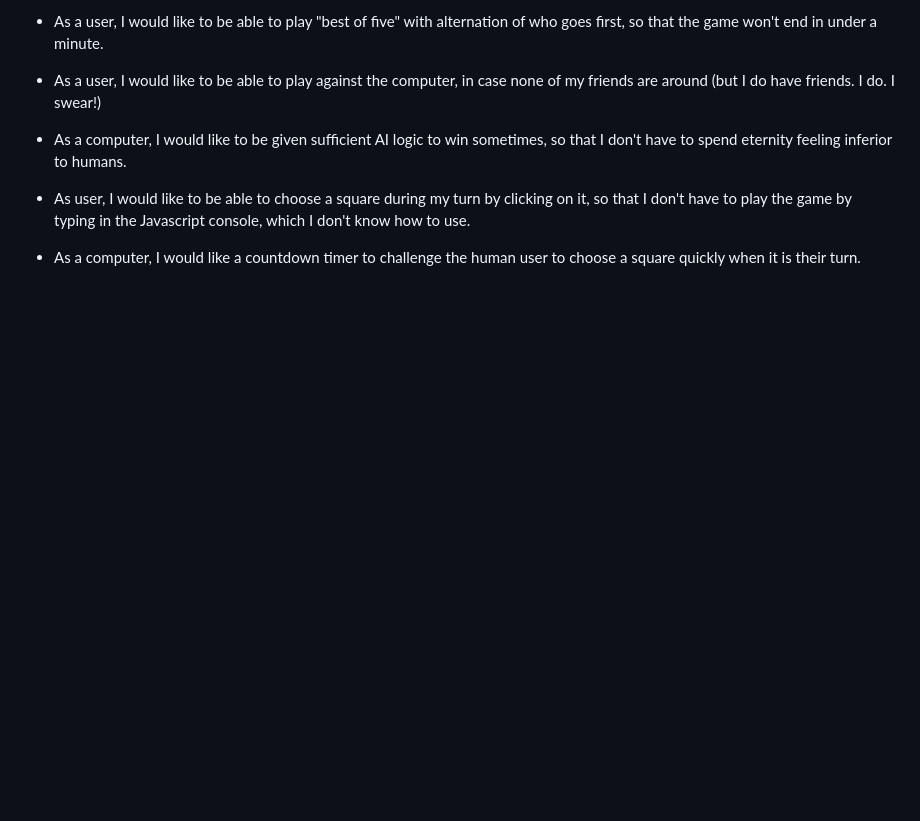
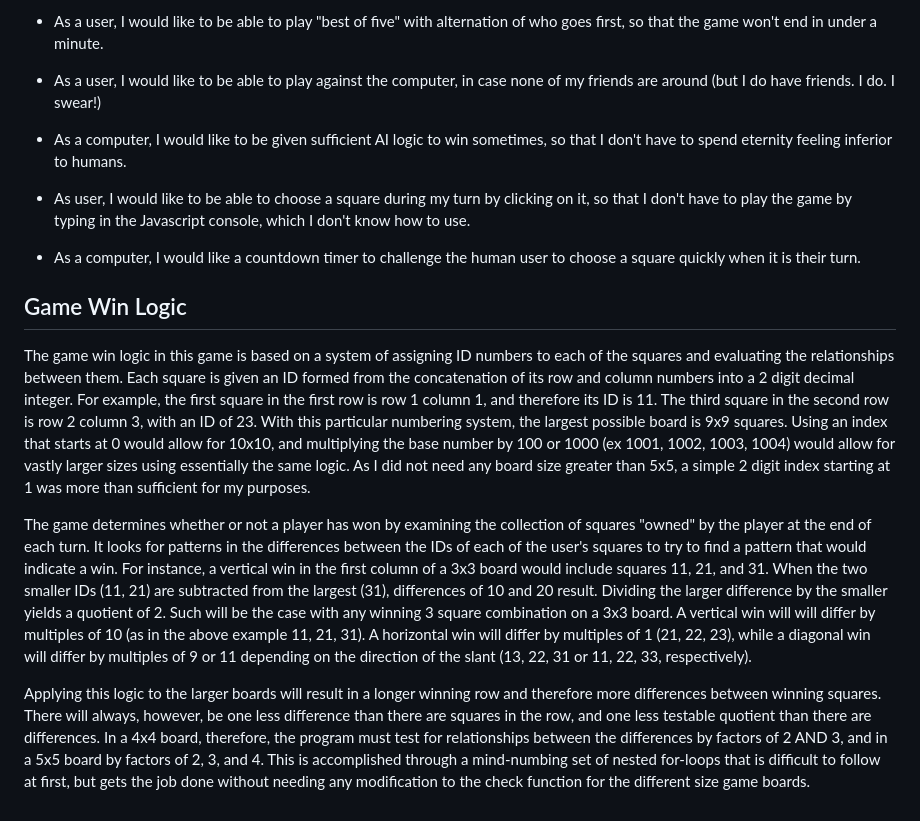
Before and after one commit to scshull119/TicTacToe, a Markdown page: Readme.md, the part around the change printed below. Rendered like a GitHub page; blank space fills up the shorter version.

```diff
--- a/Readme.md
+++ b/Readme.md
@@ -15,3 +28,10 @@
 - As user, I would like to be able to choose a square during my turn by clicking on it, so that I don't have to play the game by typing in the Javascript console, which I don't know how to use.
 
 - As a computer, I would like a countdown timer to challenge the human user to choose a square quickly when it is their turn.
+
+## Game Win Logic
+The game win logic in this game is based on a system of assigning ID numbers to each of the squares and evaluating the relationships between them.  Each square is given an ID formed from the concatenation of its row and column numbers into a 2 digit decimal integer.  For example, the first square in the first row is row 1 column 1, and therefore its ID is 11.  The third square in the second row is row 2 column 3, with an ID of 23.  With this particular numbering system, the largest possible board is 9x9 squares.  Using an index that starts at 0 would allow for 10x10, and multiplying the base number by 100 or 1000 (ex 1001, 1002, 1003, 1004) would allow for vastly larger sizes using essentially the same logic.  As I did not need any board size greater than 5x5, a simple 2 digit index starting at 1 was more than sufficient for my purposes.
+
+The game determines whether or not a player has won by examining the collection of squares "owned" by the player at the end of each turn.  It looks for patterns in the differences between the IDs of each of the user's squares to try to find a pattern that would indicate a win.  For instance, a vertical win in the first column of a 3x3 board would include squares 11, 21, and 31.  When the two smaller IDs (11, 21) are subtracted from the largest (31), differences of 10 and 20 result.  Dividing the larger difference by the smaller yields a quotient of 2.  Such will be the case with any winning 3 square combination on a 3x3 board.  A vertical win will will differ by multiples of 10 (as in the above example 11, 21, 31).  A horizontal win will differ by multiples of 1 (21, 22, 23), while a diagonal win will differ by multiples of 9 or 11 depending on the direction of the slant (13, 22, 31 or 11, 22, 33, respectively).
+
+Applying this logic to the larger boards will result in a longer winning row and therefore more differences between winning squares.  There will always, however, be one less difference than there are squares in the row, and one less testable quotient than there are differences.  In a 4x4 board, therefore, the program must test for relationships between the differences by factors of 2 AND 3, and in a 5x5 board by factors of 2, 3, and 4.  This is accomplished through a mind-numbing set of nested for-loops that is difficult to follow at first, but gets the job done without needing any modification to the check function for the different size game boards.
```
Also changed, not shown: other parts of Readme.md (+15 -2 lines), 3x3screenshot.png (added), 5x5screenshot.png (added), 1 other file.
